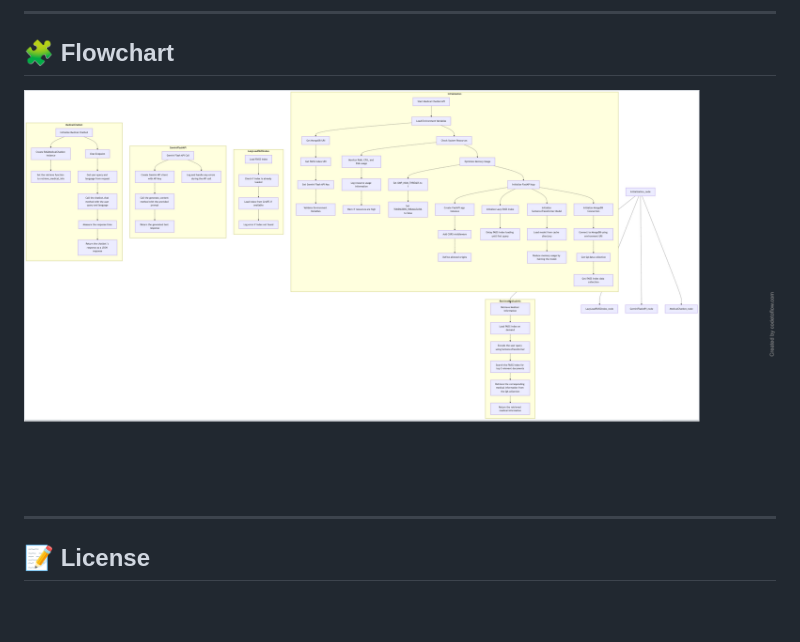
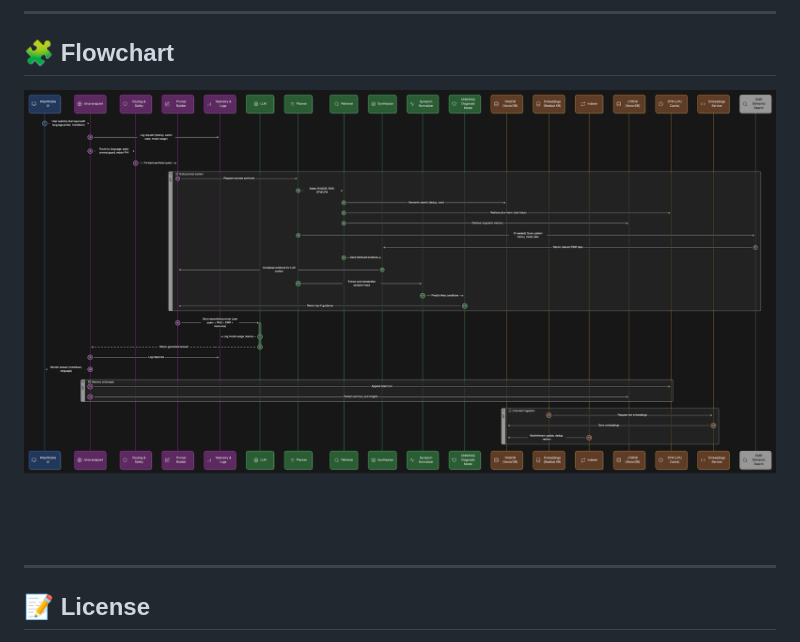
Before and after one commit to Lelekhoa1812/Medical-Chatbot-RAG, a Markdown page: README.md, the part around the change. Rendered like a GitHub page; pictures changed too: Application Flow Chart.png (deleted), med-flow/flow.png (added); blank space fills up the shorter version.

Commit message:
Upd README

```diff
--- a/README.md
+++ b/README.md
@@ -176,7 +176,7 @@ For more detailed instructions and further documentation, please refer to:
 
 ## 🧩 Flowchart
 
-<img src="Application Flow Chart.png" alt="Flowchart" style="width: 80%; max-width: 1000px;">
+<img src="med-flow/flow.png" alt="Flowchart" style="width: 80%; max-width: 1000px;">
 
 ---
 
```
Also changed, not shown: med-flow/doc.md (added, +1 -0 lines), 2 other files.
